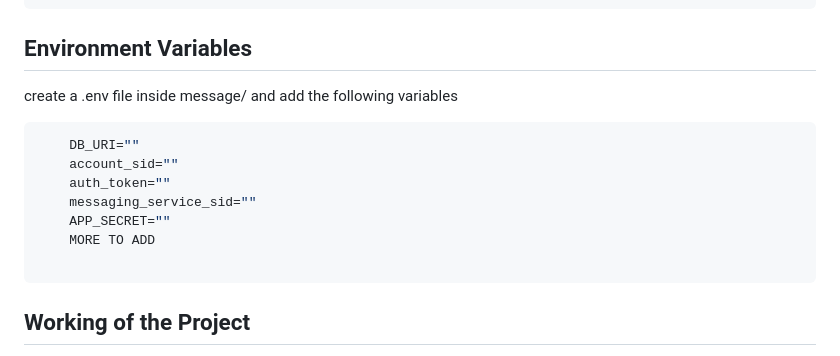
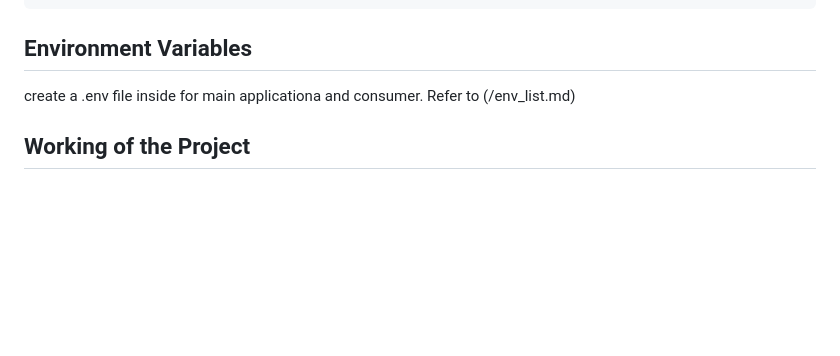
Before and after one commit to spectrum705/projectbff, a Markdown page: README.md, the part around the change. Drawn GitHub-style; blank space fills up the shorter version.

````diff
--- a/README.md
+++ b/README.md
@@ -87,16 +87,9 @@ python3 consumer.py
 ```
 ## Environment Variables
 
-create a .env file inside message/ and add the following variables
-```bash
-    DB_URI=""
-    account_sid=""
-    auth_token=""
-    messaging_service_sid=""
-    APP_SECRET=""
-    MORE TO ADD
+create a .env file inside for main applicationa and consumer.
+Refer to (/env_list.md)
 
-```
 
 ## Working of the Project
 The project is built with simple html and css and certain parts of the project has javascript added to it. The main part, the backend is  built using Flask in python. We are are MongoDB a NoSQL database for safely storing the data. We are using QStash as task queue.
````
